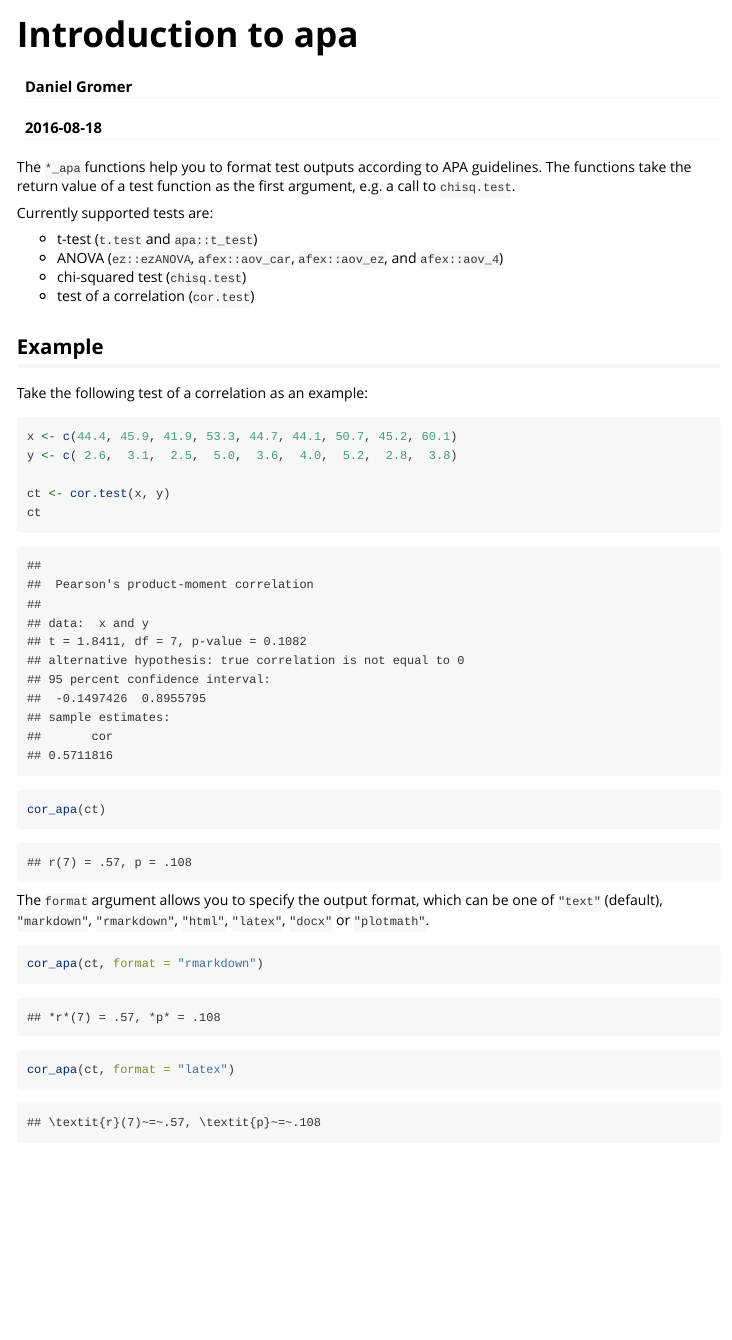
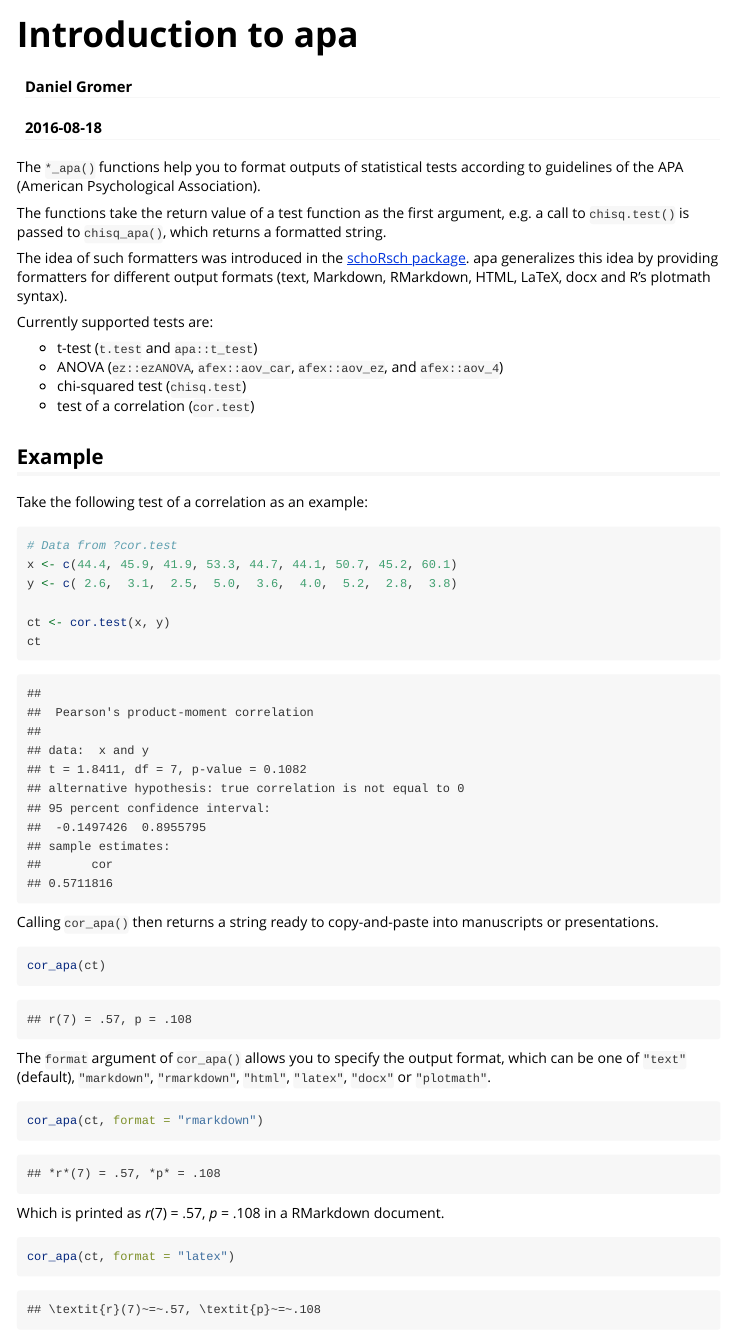
Before and after one commit to dgromer/apa, an R Markdown document (vignettes/introduction.Rmd): the page in a window 1100 px wide, from its top. Rendered offline with R 4.5, knitr and Pandoc, with nearby package versions; some code elsewhere in the file could not run offline; common packages that the code uses without loading them are loaded.

Commit message:
More in vignette

````diff
--- a/vignettes/introduction.Rmd
+++ b/vignettes/introduction.Rmd
@@ -13,7 +13,11 @@ vignette: >
 library(apa)
 ```
 
-The `*_apa` functions help you to format test outputs according to APA guidelines. The functions take the return value of a test function as the first argument, e.g. a call to `chisq.test`.
+The `*_apa()` functions help you to format outputs of statistical tests according to guidelines of the APA (American Psychological Association).
+
+The functions take the return value of a test function as the first argument, e.g. a call to `chisq.test()` is passed to `chisq_apa()`, which returns a formatted string.
+
+The idea of such formatters was introduced in the [schoRsch package](https://cran.r-project.org/web/packages/schoRsch/). apa generalizes this idea by providing formatters for different output formats (text, Markdown, RMarkdown, HTML, LaTeX, docx and R's plotmath syntax).
 
 Currently supported tests are:
 
@@ -27,18 +31,29 @@ Currently supported tests are:
 Take the following test of a correlation as an example:
 
 ```{r}
+# Data from ?cor.test
 x <- c(44.4, 45.9, 41.9, 53.3, 44.7, 44.1, 50.7, 45.2, 60.1)
 y <- c( 2.6,  3.1,  2.5,  5.0,  3.6,  4.0,  5.2,  2.8,  3.8)
 
 ct <- cor.test(x, y)
 ct
+```
+
+Calling `cor_apa()` then returns a string ready to copy-and-paste into manuscripts or presentations.
+
+```{r}
 cor_apa(ct)
 ```
 
-The `format` argument allows you to specify the output format, which can be one of `"text"` (default), `"markdown"`, `"rmarkdown"`, `"html"`, `"latex"`, `"docx"` or `"plotmath"`.
+The `format` argument of `cor_apa()` allows you to specify the output format, which can be one of `"text"` (default), `"markdown"`, `"rmarkdown"`, `"html"`, `"latex"`, `"docx"` or `"plotmath"`.
 
 ```{r}
 cor_apa(ct, format = "rmarkdown")
+```
+
+Which is printed as `r apa(ct)` in a RMarkdown document.
+
+```{r}
 cor_apa(ct, format = "latex")
 ```
 
````
Also changed, not shown: vignettes/introduction.Rmd (2 more changed lines).
